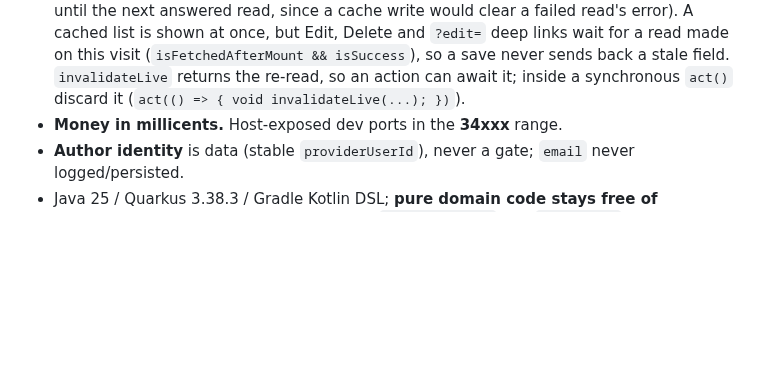
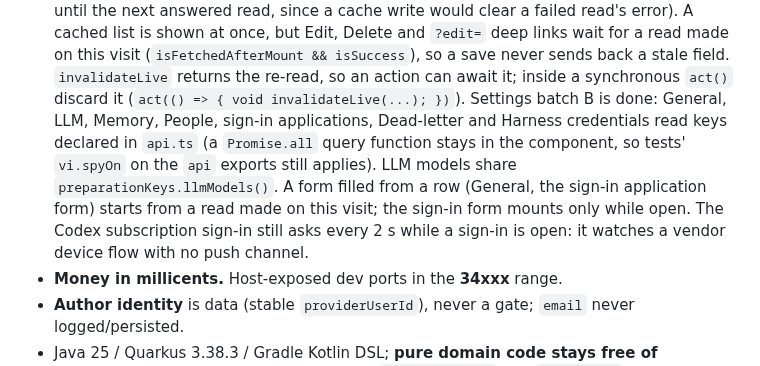
Before and after one commit to artyomsv/code-spire, a Markdown page: CLAUDE.md, the part around the change. Rendered like a GitHub page; blank space fills up the shorter version.

Commit message:
Document the remaining settings screens on React Query

```diff
--- a/CLAUDE.md
+++ b/CLAUDE.md
@@ -308,6 +308,11 @@ the LLM mock's request journal, and GitLab's own webhook-delivery history.
   would clear a failed read's error). A cached list is shown at once, but Edit, Delete and `?edit=` deep links wait for a read made on this visit
   (`isFetchedAfterMount && isSuccess`), so a save never sends back a stale field. `invalidateLive` returns the re-read,
   so an action can await it; inside a synchronous `act()` discard it (`act(() => { void invalidateLive(...); })`).
+  Settings batch B is done: General, LLM, Memory, People, sign-in applications, Dead-letter and Harness credentials read
+  keys declared in `api.ts` (a `Promise.all` query function stays in the component, so tests' `vi.spyOn` on the `api`
+  exports still applies). LLM models share `preparationKeys.llmModels()`. A form filled from a row (General, the
+  sign-in application form) starts from a read made on this visit; the sign-in form mounts only while open. The Codex
+  subscription sign-in still asks every 2 s while a sign-in is open: it watches a vendor device flow with no push channel.
 - **Money in millicents.** Host-exposed dev ports in the **34xxx** range.
 - **Author identity** is data (stable `providerUserId`), never a gate; `email` never logged/persisted.
 - Java 25 / Quarkus 3.38.3 / Gradle Kotlin DSL; **pure domain code stays free of framework imports** —
```
Also changed, not shown: 1 other file.
